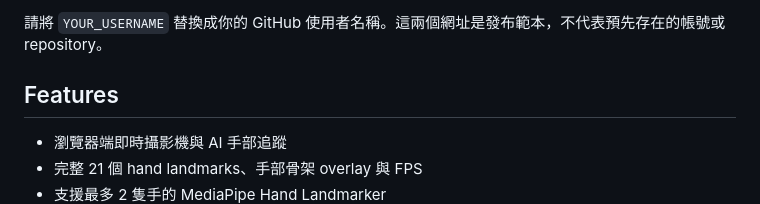
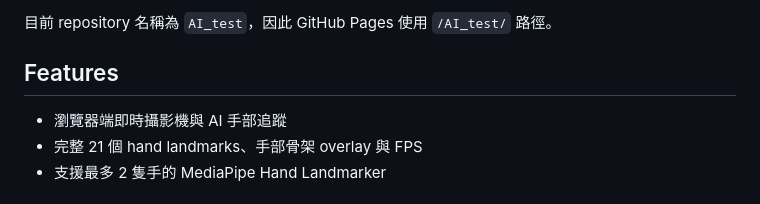
Before and after one commit to xlistenz/AI_test, a Markdown page: README.md, the part around one of its changes. GitHub-like rendering.

Commit message:
Document live AI_test Pages URL

```diff
--- a/README.md
+++ b/README.md
@@ -11,5 +11,5 @@ AI Gesture Virtual Hand 是一個可直接在瀏覽器執行的 AI Computer Visi
 
-請將 `YOUR_USERNAME` 替換成你的 GitHub 使用者名稱。這兩個網址是發布範本，不代表預先存在的帳號或 repository。
+目前 repository 名稱為 `AI_test`，因此 GitHub Pages 使用 `/AI_test/` 路徑。
 
 ## Features
 
```
Also changed, not shown: other parts of README.md (+2 -2 lines).
